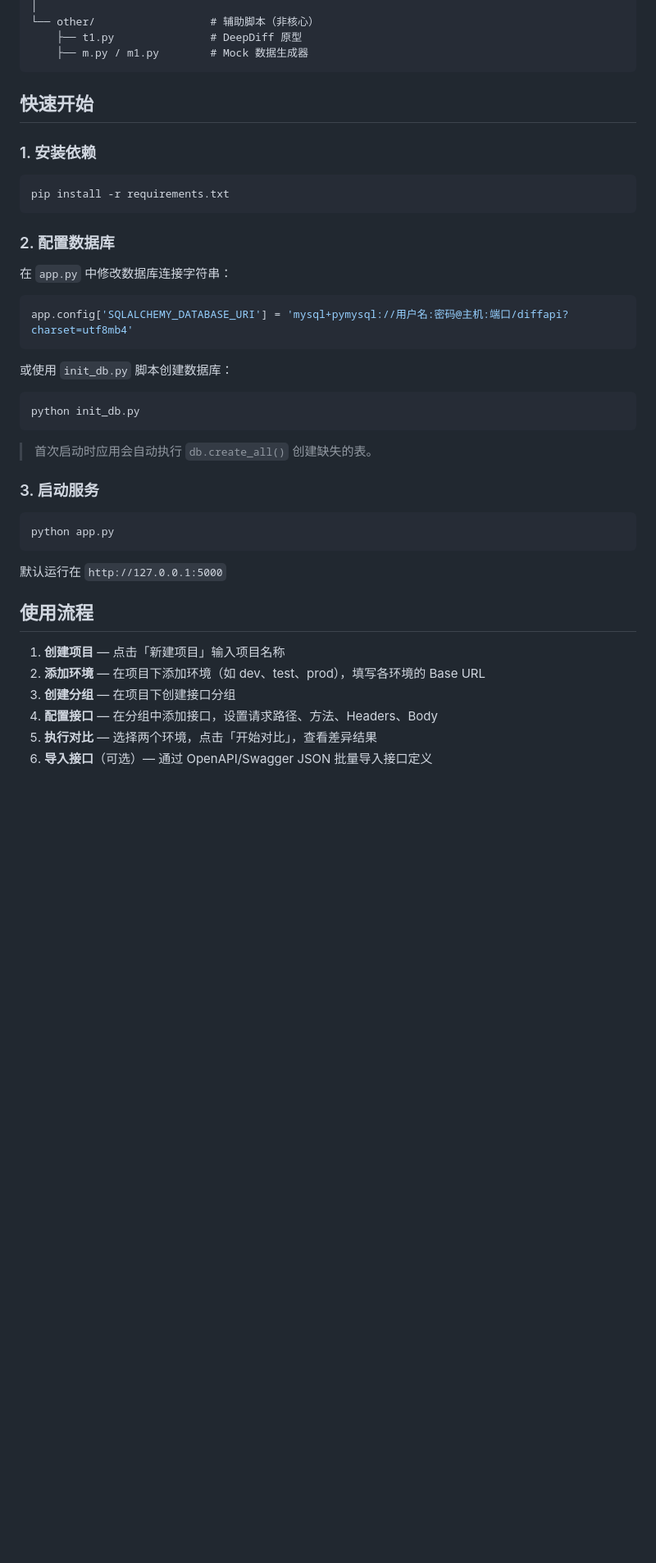
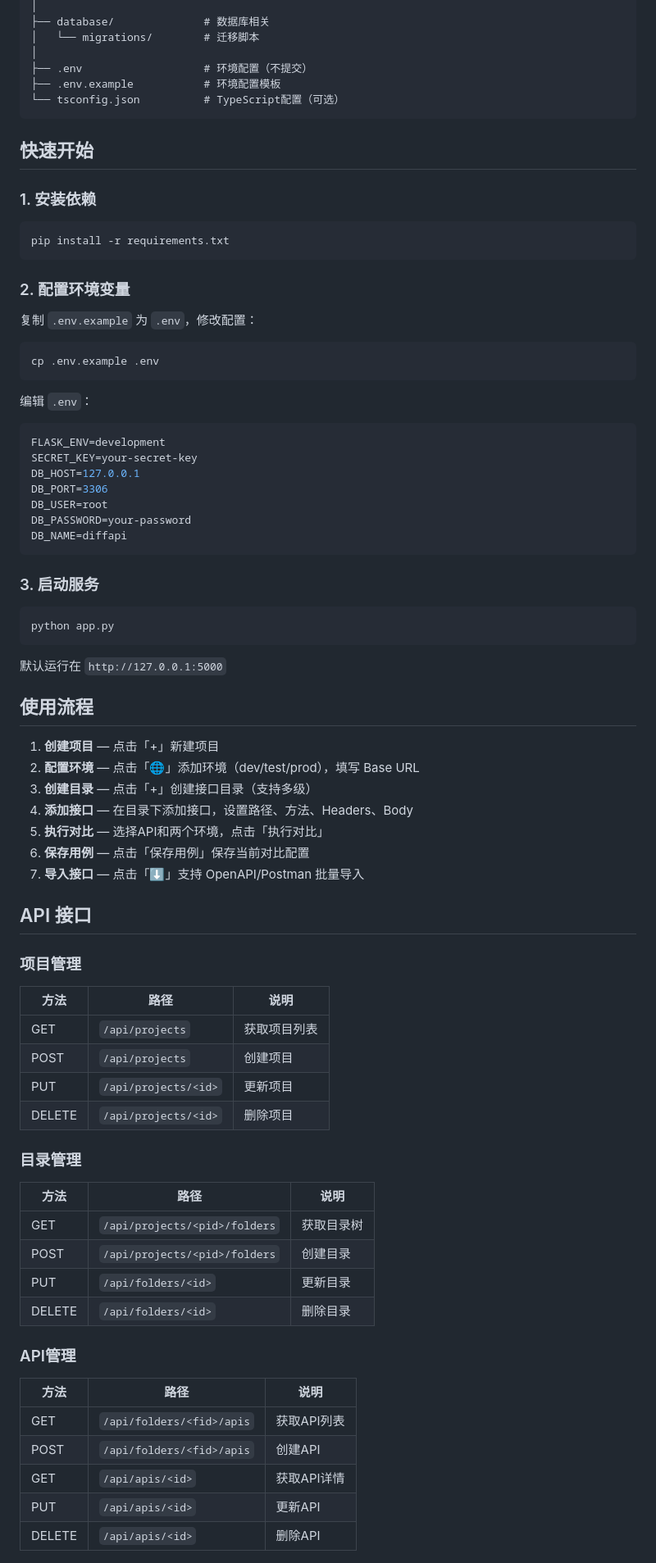
Before and after one commit to wrl10123/diff-api, a Markdown page: README.md, the part around one of its changes. Shown at 82% size. GitHub-like rendering; blank space fills up the shorter version.

````diff
--- a/README.md
+++ b/README.md
@@ -51,7 +86,10 @@ diffapi/
 │
-└── other/                  # 辅助脚本（非核心）
-    ├── t1.py               # DeepDiff 原型
-    ├── m.py / m1.py        # Mock 数据生成器
+├── database/              # 数据库相关
+│   └── migrations/        # 迁移脚本
+│
+├── .env                   # 环境配置（不提交）
+├── .env.example           # 环境配置模板
+└── tsconfig.json          # TypeScript配置（可选）
 ```
 
 ## 快速开始
@@ -62,21 +100,25 @@ diffapi/
 pip install -r requirements.txt
 ```
 
-### 2. 配置数据库
+### 2. 配置环境变量
 
-在 `app.py` 中修改数据库连接字符串：
+复制 `.env.example` 为 `.env`，修改配置：
 
-```python
-app.config['SQLALCHEMY_DATABASE_URI'] = 'mysql+pymysql://用户名:密码@主机:端口/diffapi?charset=utf8mb4'
+```bash
+cp .env.example .env
 ```
 
-或使用 `init_db.py` 脚本创建数据库：
+编辑 `.env`：
 
-```bash
-python init_db.py
+```ini
+FLASK_ENV=development
+SECRET_KEY=your-secret-key
+DB_HOST=127.0.0.1
+DB_PORT=3306
+DB_USER=root
+DB_PASSWORD=your-password
+DB_NAME=diffapi
 ```
-
-> 首次启动时应用会自动执行 `db.create_all()` 创建缺失的表。
 
 ### 3. 启动服务
 
@@ -88,9 +130,41 @@ python app.py
 
 ## 使用流程
 
-1. **创建项目** — 点击「新建项目」输入项目名称
-2. **添加环境** — 在项目下添加环境（如 dev、test、prod），填写各环境的 Base URL
-3. **创建分组** — 在项目下创建接口分组
-4. **配置接口** — 在分组中添加接口，设置请求路径、方法、Headers、Body
-5. **执行对比** — 选择两个环境，点击「开始对比」，查看差异结果
-6. **导入接口**（可选）— 通过 OpenAPI/Swagger JSON 批量导入接口定义
+1. **创建项目** — 点击「+」新建项目
+2. **配置环境** — 点击「🌐」添加环境（dev/test/prod），填写 Base URL
+3. **创建目录** — 点击「+」创建接口目录（支持多级）
+4. **添加接口** — 在目录下添加接口，设置路径、方法、Headers、Body
+5. **执行对比** — 选择API和两个环境，点击「执行对比」
+6. **保存用例** — 点击「保存用例」保存当前对比配置
+7. **导入接口** — 点击「⬇」支持 OpenAPI/Postman 批量导入
+
+## API 接口
+
+### 项目管理
+
+| 方法 | 路径 | 说明 |
+|------|------|------|
+| GET | `/api/projects` | 获取项目列表 |
+| POST | `/api/projects` | 创建项目 |
+| PUT | `/api/projects/<id>` | 更新项目 |
+| DELETE | `/api/projects/<id>` | 删除项目 |
+
+### 目录管理
+
+| 方法 | 路径 | 说明 |
+|------|------|------|
+| GET | `/api/projects/<pid>/folders` | 获取目录树 |
+| POST | `/api/projects/<pid>/folders` | 创建目录 |
+| PUT | `/api/folders/<id>` | 更新目录 |
+| DELETE | `/api/folders/<id>` | 删除目录 |
+
+### API管理
+
+| 方法 | 路径 | 说明 |
+|------|------|------|
+| GET | `/api/folders/<fid>/apis` | 获取API列表 |
+| POST | `/api/folders/<fid>/apis` | 创建API |
+| GET | `/api/apis/<id>` | 获取API详情 |
+| PUT | `/api/apis/<id>` | 更新API |
+| DELETE | `/api/apis/<id>` | 删除API |
+
````
Also changed, not shown: other parts of README.md (+121 -107 lines).
